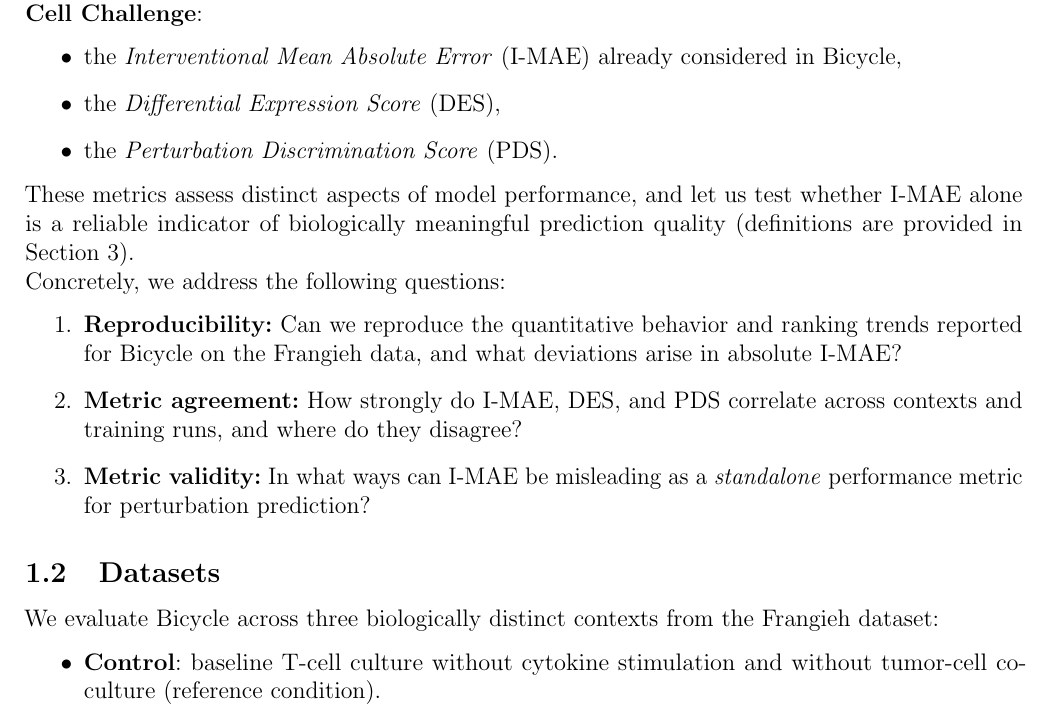
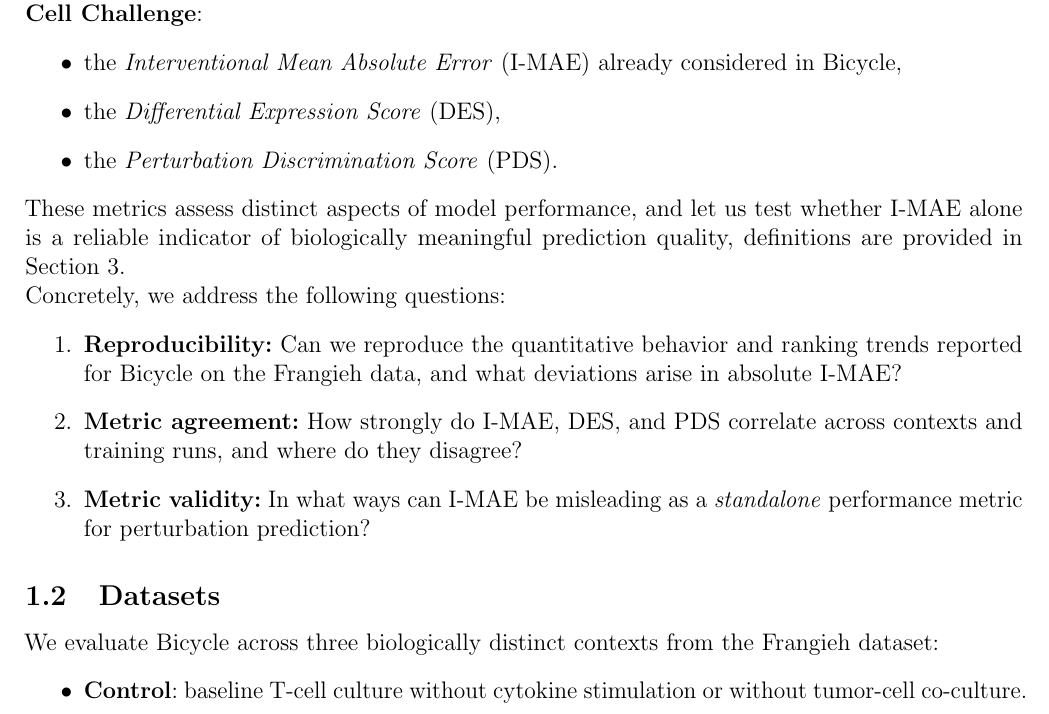
Before and after one commit to Scooter1337/bicycle-thesis, a LaTeX thesis (thesis.tex): part of page 3 of 21, cut so that both start at the same text. Compiled offline with pdfLaTeX.

Commit message:
Refine text for clarity in thesis.tex
Clarified the phrasing regarding the reliability of I-MAE and improved the description of the control condition in the datasets section.

```diff
--- a/thesis.tex
+++ b/thesis.tex
@@ -120,7 +120,7 @@ three complementary metrics used in the \textbf{Virtual Cell Challenge}:
     \item the \emph{Perturbation Discrimination Score} (PDS).
 \end{itemize}
 These metrics assess distinct aspects of model performance, and let us test whether I-MAE alone is
-a reliable indicator of biologically meaningful prediction quality (definitions are provided in Section~3).
+a reliable indicator of biologically meaningful prediction quality, definitions are provided in Section~3.
 
 Concretely, we address the following questions:
 \begin{enumerate}
@@ -135,7 +135,7 @@ Concretely, we address the following questions:
 \subsection{Datasets}
 We evaluate Bicycle across three biologically distinct contexts from the Frangieh dataset:
 \begin{itemize}
-    \item \textbf{Control}: baseline T-cell culture without cytokine stimulation and without tumor-cell co-culture (reference condition).
+    \item \textbf{Control}: baseline T-cell culture without cytokine stimulation or without tumor-cell co-culture.
     \item \textbf{IFN-}\(\gamma\): interferon-$\gamma$ stimulation, inducing an immune-activated transcriptional state and altering baseline pathway activity.
     \item \textbf{Co-culture}: T cells cultured with melanoma cells, introducing tumor--immune interaction signals and additional environmental variation.
 \end{itemize}
```
